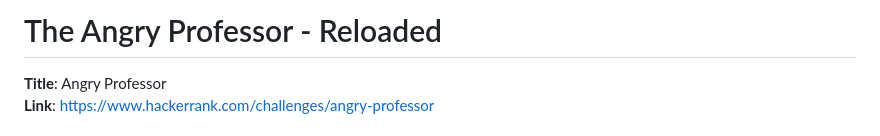
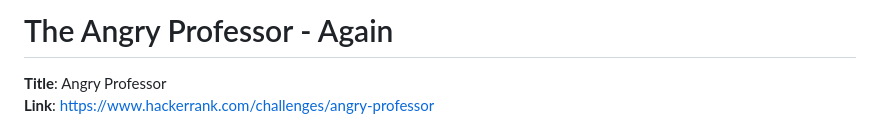
Before and after one commit to mementum/cpp17-iterating-problems, a Markdown page: src/en/0140-angry-prof-again.md, the part around the change. Rendered like a GitHub page.

Commit message:
Correct Typo in Title

```diff
--- a/src/en/0140-angry-prof-again.md
+++ b/src/en/0140-angry-prof-again.md
@@ -1,4 +1,4 @@
-# The Angry Professor - Reloaded
+# The Angry Professor - Again
 
 **Title**: Angry Professor\
 **Link**: <https://www.hackerrank.com/challenges/angry-professor>
```
